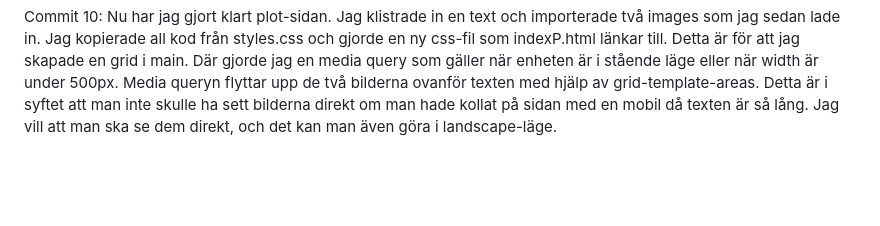
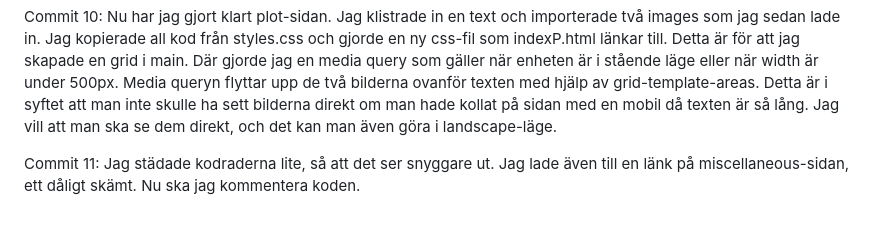
Before and after one commit to teg-webb1/Better-Call-Saul, a Markdown page: logg.md, the part around the change. Rendered like a GitHub page; blank space fills up the shorter version.

```diff
--- a/logg.md
+++ b/logg.md
@@ -24,3 +24,5 @@ Commit 8: Kopierat lite passande karaktärsbeskrivningar från google och klistr
 Commit 9: Lagt till en bild på home-sidan och ändrat .img gränsen för bilder från 300px till unlimited och istället specifikt ändrat .header img gränsen till 300px och sedan .bcsdesc till max 500px.
 
 Commit 10: Nu har jag gjort klart plot-sidan. Jag klistrade in en text och importerade två images som jag sedan lade in. Jag kopierade all kod från styles.css och gjorde en ny css-fil som indexP.html länkar till. Detta är för att jag skapade en grid i main. Där gjorde jag en media query som gäller när enheten är i stående läge eller när width är under 500px. Media queryn flyttar upp de två bilderna ovanför texten med hjälp av grid-template-areas. Detta är i syftet att man inte skulle ha sett bilderna direkt om man hade kollat på sidan med en mobil då texten är så lång. Jag vill att man ska se dem direkt, och det kan man även göra i landscape-läge.
+
+Commit 11: Jag städade kodraderna lite, så att det ser snyggare ut. Jag lade även till en länk på miscellaneous-sidan, ett dåligt skämt. Nu ska jag kommentera koden.
```
